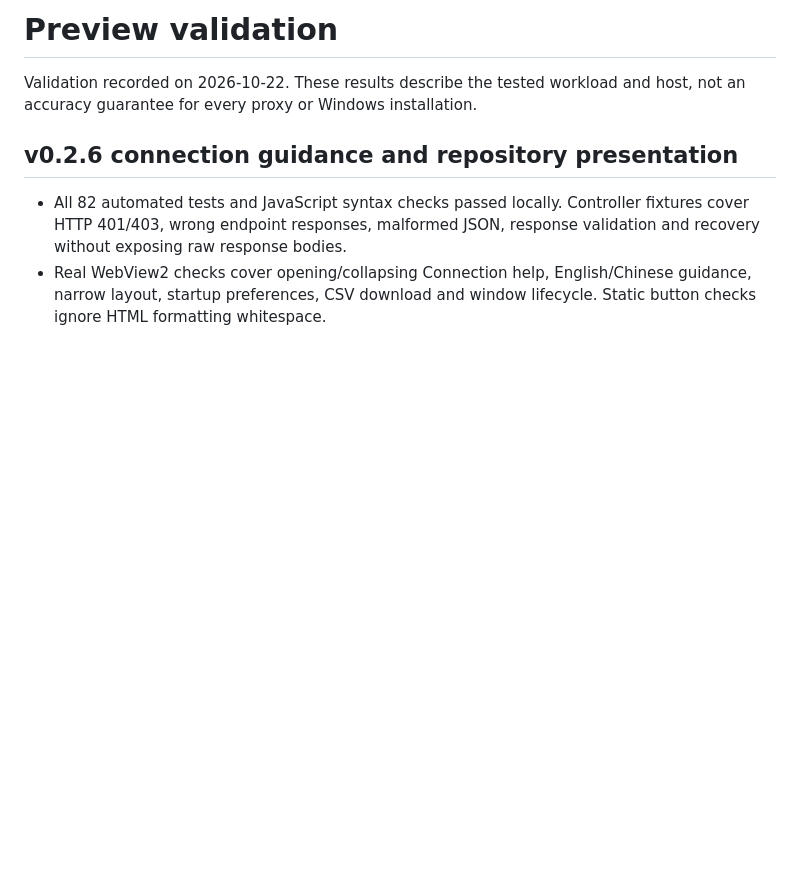
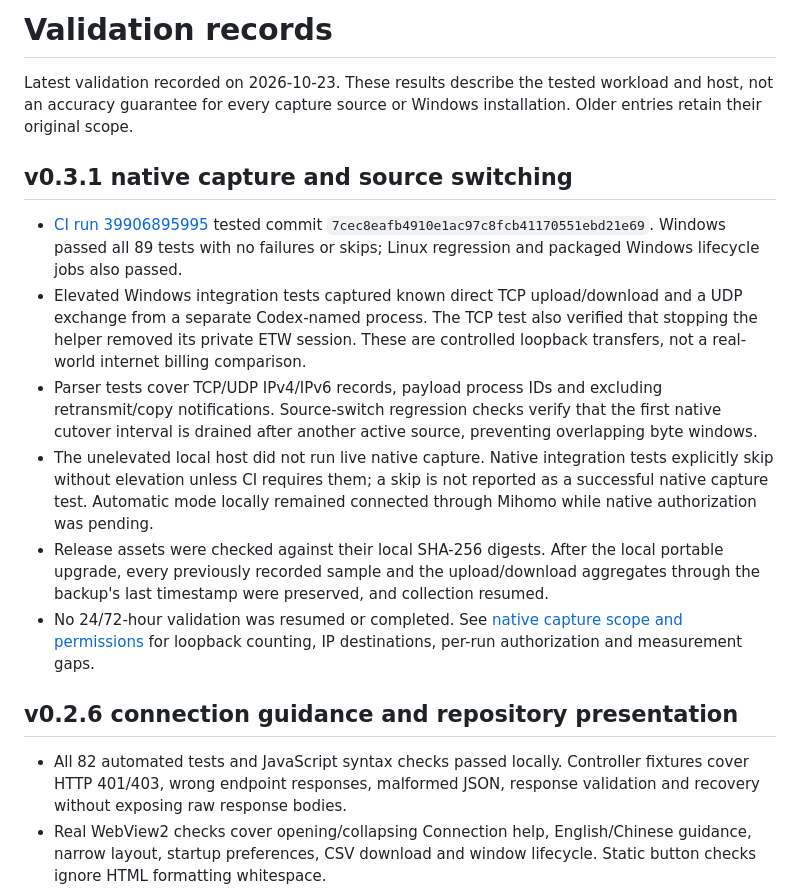
Before and after one commit to GloryPkqa/codex-netwatch, a Markdown page: docs/VALIDATION.md, the part around the change. Drawn GitHub-style; blank space fills up the shorter version.

Commit message:
Document native capture validation and setup

```diff
--- a/docs/VALIDATION.md
+++ b/docs/VALIDATION.md
@@ -1,6 +1,15 @@
-# Preview validation
+# Validation records
 
-Validation recorded on 2026-10-22. These results describe the tested workload and host, not an accuracy guarantee for every proxy or Windows installation.
+Latest validation recorded on 2026-10-23. These results describe the tested workload and host, not an accuracy guarantee for every capture source or Windows installation. Older entries retain their original scope.
+
+## v0.3.1 native capture and source switching
+
+- [CI run 39906895995](https://github.com/GloryPkqa/codex-netwatch/actions/runs/39906895995) tested commit `7cec8eafb4910e1ac97c8fcb41170551ebd21e69`. Windows passed all 89 tests with no failures or skips; Linux regression and packaged Windows lifecycle jobs also passed.
+- Elevated Windows integration tests captured known direct TCP upload/download and a UDP exchange from a separate Codex-named process. The TCP test also verified that stopping the helper removed its private ETW session. These are controlled loopback transfers, not a real-world internet billing comparison.
+- Parser tests cover TCP/UDP IPv4/IPv6 records, payload process IDs and excluding retransmit/copy notifications. Source-switch regression checks verify that the first native cutover interval is drained after another active source, preventing overlapping byte windows.
+- The unelevated local host did not run live native capture. Native integration tests explicitly skip without elevation unless CI requires them; a skip is not reported as a successful native capture test. Automatic mode locally remained connected through Mihomo while native authorization was pending.
+- Release assets were checked against their local SHA-256 digests. After the local portable upgrade, every previously recorded sample and the upload/download aggregates through the backup's last timestamp were preserved, and collection resumed.
+- No 24/72-hour validation was resumed or completed. See [native capture scope and permissions](NATIVE_CAPTURE.md) for loopback counting, IP destinations, per-run authorization and measurement gaps.
 
 ## v0.2.6 connection guidance and repository presentation
 
```
Also changed, not shown: README.zh-CN.md (+3 -1 lines).
